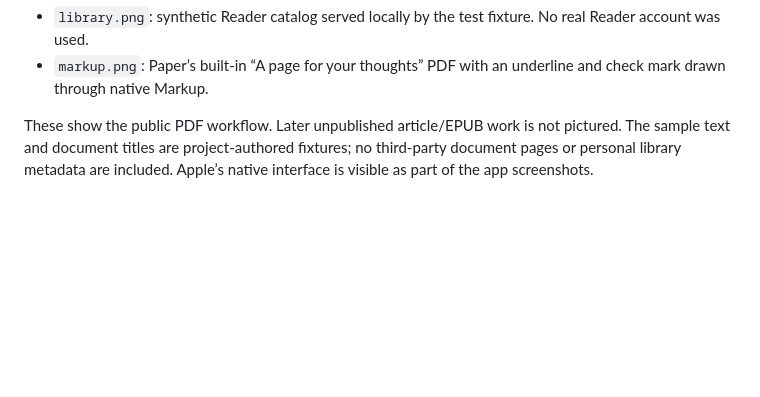
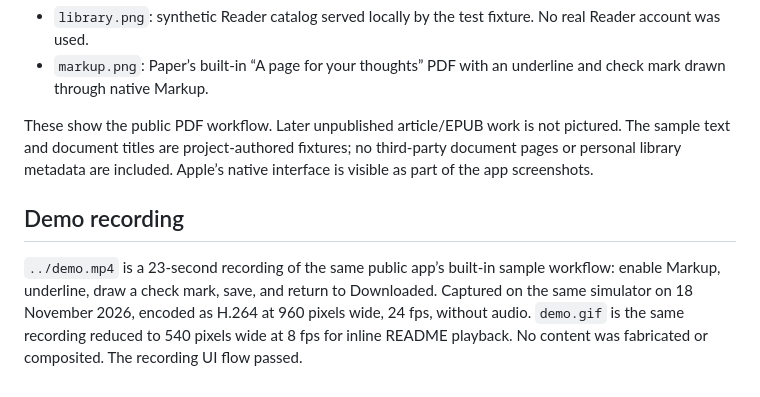
Before and after one commit to AayushKucheria/paper-ipad, a Markdown page: docs/images/README.md, the part around the change. Drawn GitHub-style; blank space fills up the shorter version.

Commit message:
add short markup demo video and animated readme preview

```diff
--- a/docs/images/README.md
+++ b/docs/images/README.md
@@ -6,3 +6,7 @@ Captured from Paper at commit `ee9315e` on an iPad Air 11-inch (M4) simulator ru
 - `markup.png`: Paper’s built-in “A page for your thoughts” PDF with an underline and check mark drawn through native Markup.
 
 These show the public PDF workflow. Later unpublished article/EPUB work is not pictured. The sample text and document titles are project-authored fixtures; no third-party document pages or personal library metadata are included. Apple’s native interface is visible as part of the app screenshots.
+
+## Demo recording
+
+`../demo.mp4` is a 23-second recording of the same public app’s built-in sample workflow: enable Markup, underline, draw a check mark, save, and return to Downloaded. Captured on the same simulator on 18 November 2026, encoded as H.264 at 960 pixels wide, 24 fps, without audio. `demo.gif` is the same recording reduced to 540 pixels wide at 8 fps for inline README playback. No content was fabricated or composited. The recording UI flow passed.
```
Also changed, not shown: HANDOFF.md (+1 -1 lines), README.md (+5 -3 lines), docs/images/demo.gif (added), 1 other file.
